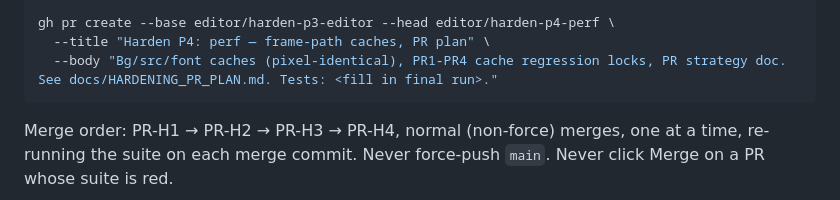
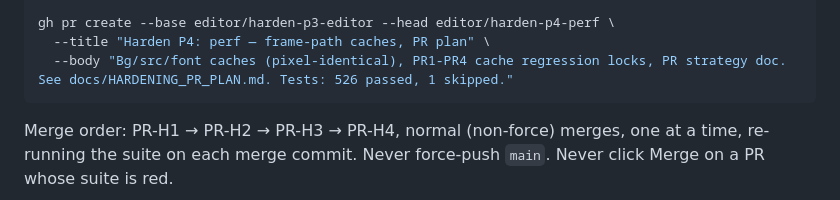
Before and after one commit to itsakash-real/MahwaOCR-Video-, a Markdown page: docs/HARDENING_PR_PLAN.md, the part around the change. GitHub-like rendering.

Commit message:
P4: fill in final test count in PR plan

````diff
--- a/docs/HARDENING_PR_PLAN.md
+++ b/docs/HARDENING_PR_PLAN.md
@@ -77,7 +77,7 @@ gh pr create --base editor/harden-p2-sync --head editor/harden-p3-editor \
 
 gh pr create --base editor/harden-p3-editor --head editor/harden-p4-perf \
   --title "Harden P4: perf — frame-path caches, PR plan" \
-  --body "Bg/src/font caches (pixel-identical), PR1-PR4 cache regression locks, PR strategy doc. See docs/HARDENING_PR_PLAN.md. Tests: <fill in final run>."
+  --body "Bg/src/font caches (pixel-identical), PR1-PR4 cache regression locks, PR strategy doc. See docs/HARDENING_PR_PLAN.md. Tests: 526 passed, 1 skipped."
 ```
 
 Merge order: PR-H1 → PR-H2 → PR-H3 → PR-H4, normal (non-force)
````
